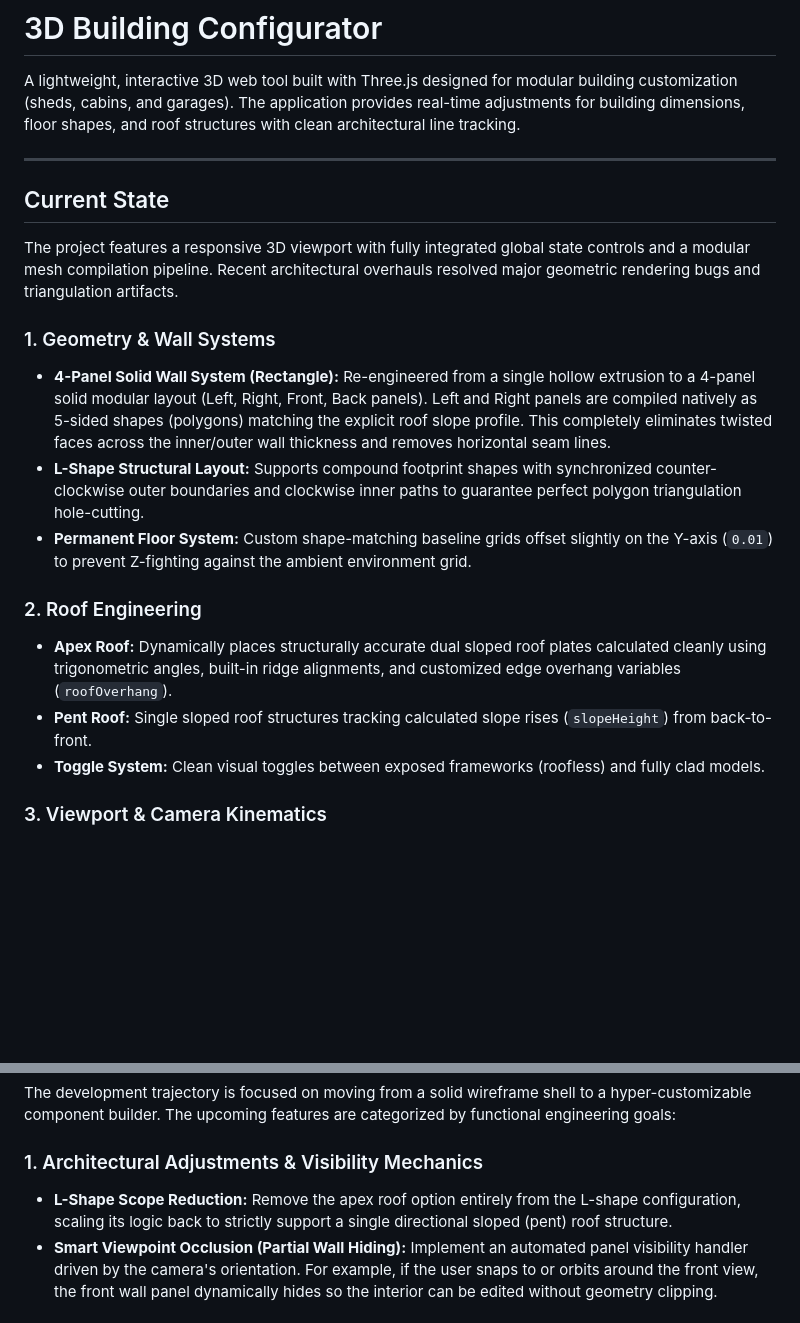
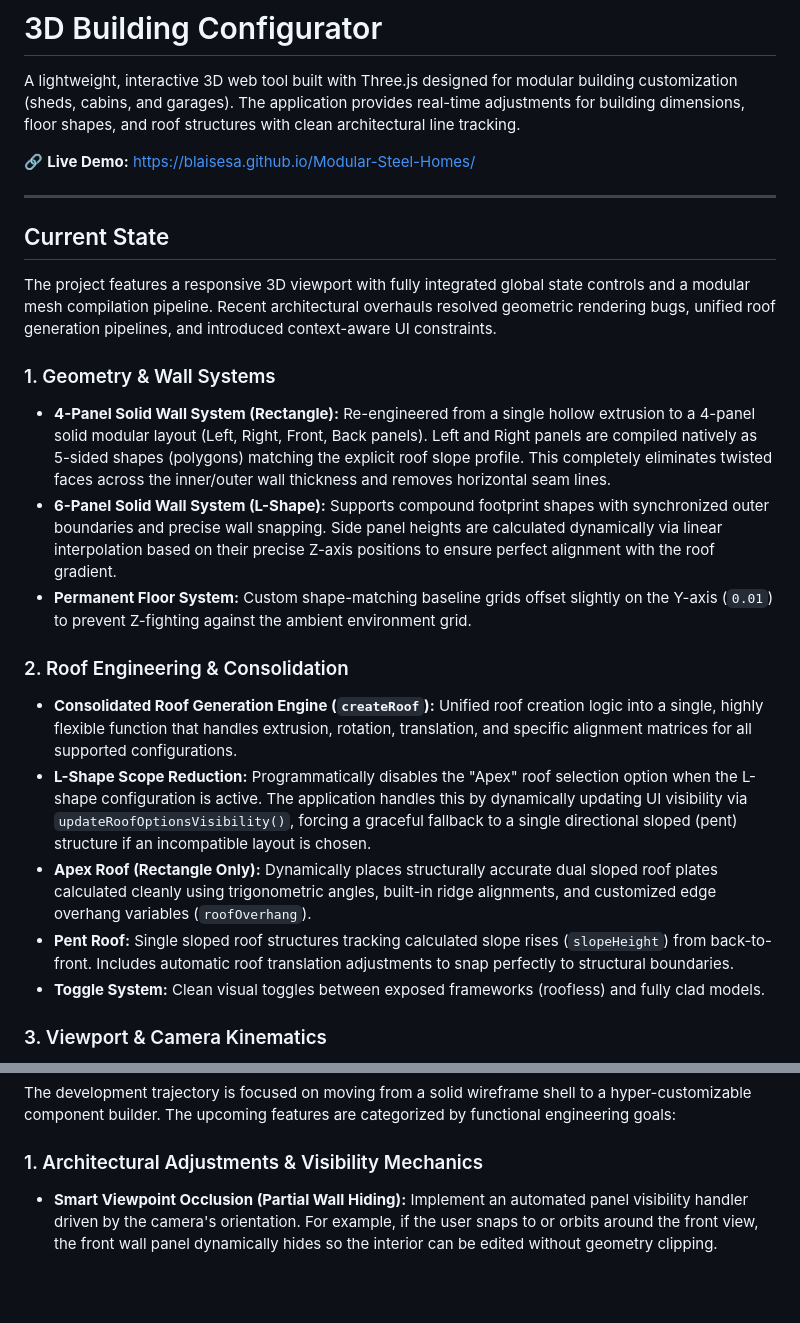
Before and after one commit to Blaisesa/Modular-Steel-Homes, a Markdown page: README.md, 2 parts joined by grey strips. Rendered like a GitHub page; blank space fills up the shorter version.

Commit message:
Update README with consolidated roof engine and roadmap

```diff
--- a/README.md
+++ b/README.md
@@ -1,21 +1,25 @@
 # 3D Building Configurator
 
 A lightweight, interactive 3D web tool built with Three.js designed for modular building customization (sheds, cabins, and garages). The application provides real-time adjustments for building dimensions, floor shapes, and roof structures with clean architectural line tracking.
+
+🔗 **Live Demo:** [https://blaisesa.github.io/Modular-Steel-Homes/](https://blaisesa.github.io/Modular-Steel-Homes/)
 
 ---
 
 ## Current State
 
-The project features a responsive 3D viewport with fully integrated global state controls and a modular mesh compilation pipeline. Recent architectural overhauls resolved major geometric rendering bugs and triangulation artifacts.
+The project features a responsive 3D viewport with fully integrated global state controls and a modular mesh compilation pipeline. Recent architectural overhauls resolved geometric rendering bugs, unified roof generation pipelines, and introduced context-aware UI constraints.
 
 ### 1. Geometry & Wall Systems
 * **4-Panel Solid Wall System (Rectangle):** Re-engineered from a single hollow extrusion to a 4-panel solid modular layout (Left, Right, Front, Back panels). Left and Right panels are compiled natively as 5-sided shapes (polygons) matching the explicit roof slope profile. This completely eliminates twisted faces across the inner/outer wall thickness and removes horizontal seam lines.
-* **L-Shape Structural Layout:** Supports compound footprint shapes with synchronized counter-clockwise outer boundaries and clockwise inner paths to guarantee perfect polygon triangulation hole-cutting.
+* **6-Panel Solid Wall System (L-Shape):** Supports compound footprint shapes with synchronized outer boundaries and precise wall snapping. Side panel heights are calculated dynamically via linear interpolation based on their precise Z-axis positions to ensure perfect alignment with the roof gradient.
 * **Permanent Floor System:** Custom shape-matching baseline grids offset slightly on the Y-axis (`0.01`) to prevent Z-fighting against the ambient environment grid.
 
-### 2. Roof Engineering
-* **Apex Roof:** Dynamically places structurally accurate dual sloped roof plates calculated cleanly using trigonometric angles, built-in ridge alignments, and customized edge overhang variables (`roofOverhang`).
-* **Pent Roof:** Single sloped roof structures tracking calculated slope rises (`slopeHeight`) from back-to-front.
+### 2. Roof Engineering & Consolidation
+* **Consolidated Roof Generation Engine (`createRoof`):** Unified roof creation logic into a single, highly flexible function that handles extrusion, rotation, translation, and specific alignment matrices for all supported configurations.
+* **L-Shape Scope Reduction:** Programmatically disables the "Apex" roof selection option when the L-shape configuration is active. The application handles this by dynamically updating UI visibility via `updateRoofOptionsVisibility()`, forcing a graceful fallback to a single directional sloped (pent) structure if an incompatible layout is chosen.
+* **Apex Roof (Rectangle Only):** Dynamically places structurally accurate dual sloped roof plates calculated cleanly using trigonometric angles, built-in ridge alignments, and customized edge overhang variables (`roofOverhang`).
+* **Pent Roof:** Single sloped roof structures tracking calculated slope rises (`slopeHeight`) from back-to-front. Includes automatic roof translation adjustments to snap perfectly to structural boundaries.
 * **Toggle System:** Clean visual toggles between exposed frameworks (roofless) and fully clad models.
 
 ### 3. Viewport & Camera Kinematics
@@ -30,7 +34,6 @@ The project features a responsive 3D viewport with fully integrated global state
 The development trajectory is focused on moving from a solid wireframe shell to a hyper-customizable component builder. The upcoming features are categorized by functional engineering goals:
 
 ### 1. Architectural Adjustments & Visibility Mechanics
-* **L-Shape Scope Reduction:** Remove the apex roof option entirely from the L-shape configuration, scaling its logic back to strictly support a single directional sloped (pent) roof structure.
 * **Smart Viewpoint Occlusion (Partial Wall Hiding):** Implement an automated panel visibility handler driven by the camera's orientation. For example, if the user snaps to or orbits around the front view, the front wall panel dynamically hides so the interior can be edited without geometry clipping.
 
 ### 2. Component Framework (Doors, Windows, Utilities)
```
